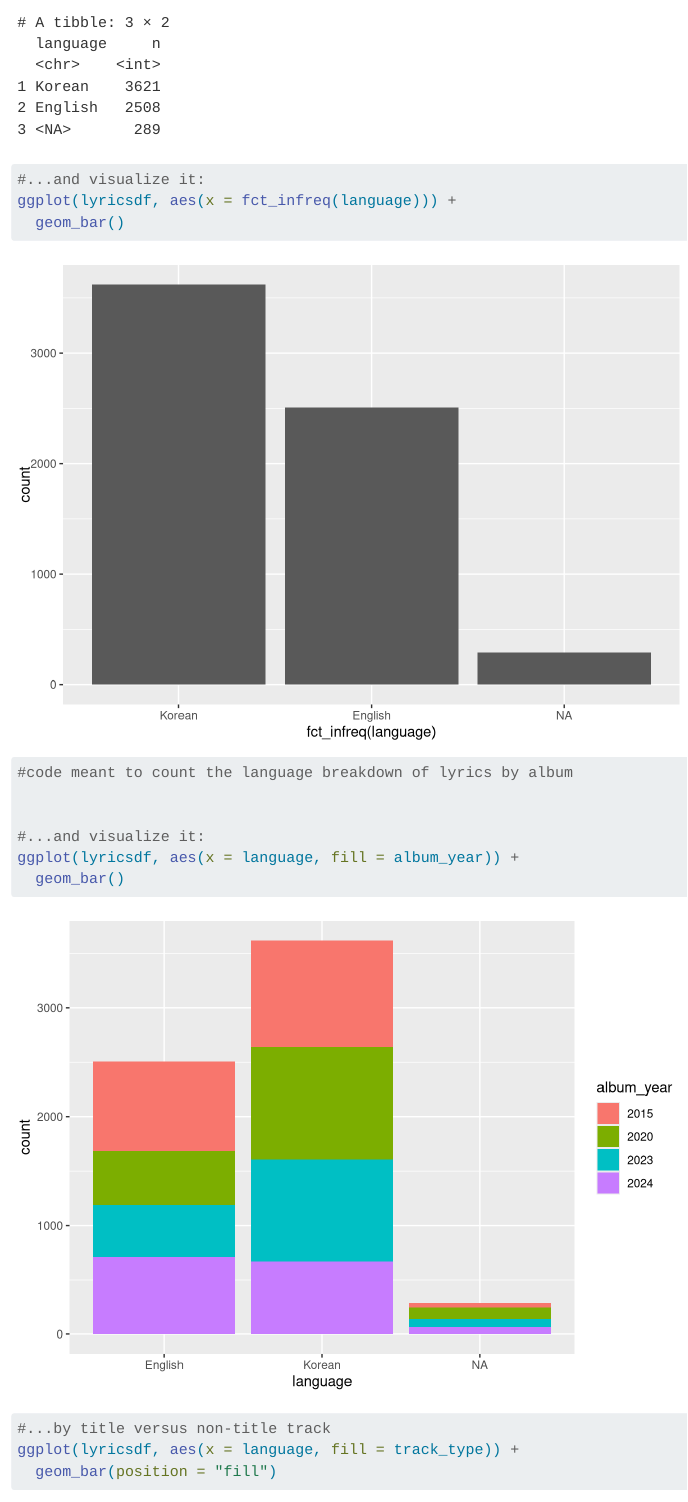
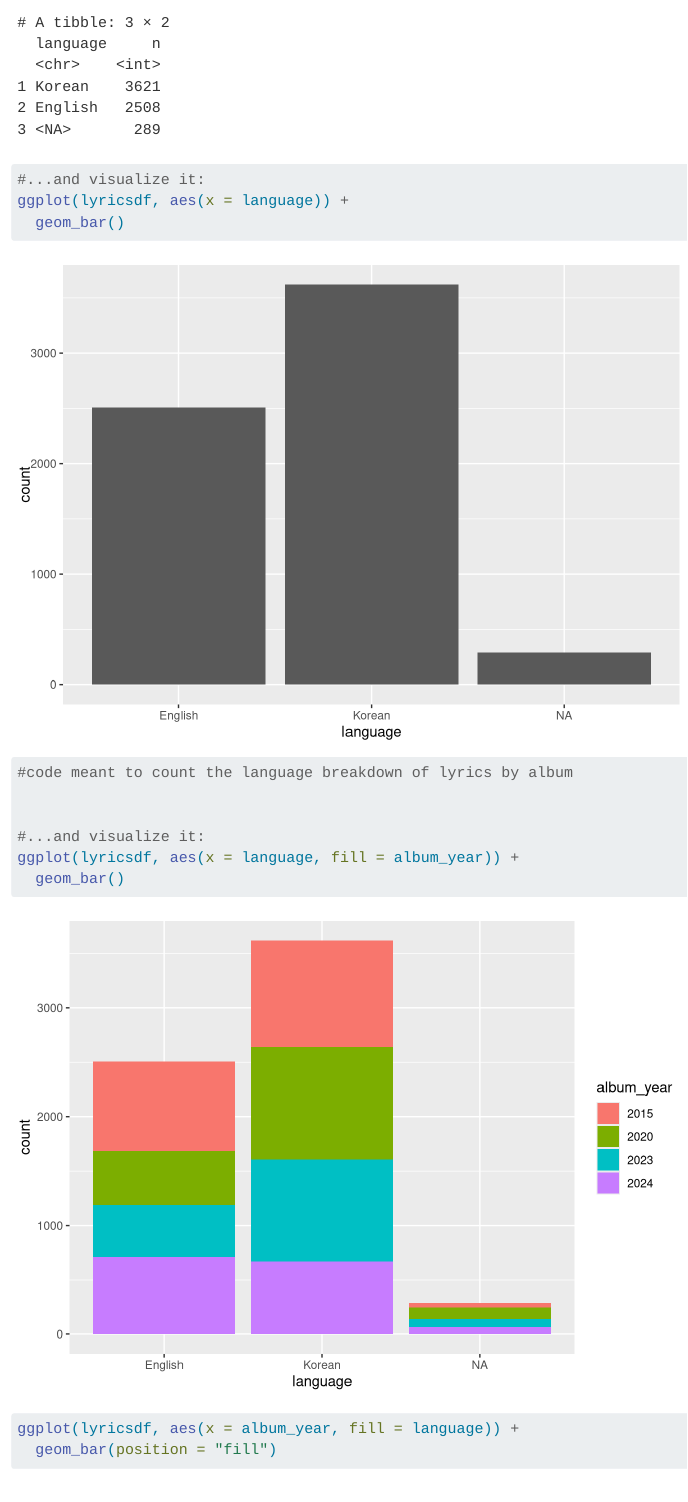
Before and after one commit to Data-Sci-2025/Kpop-Code-Switching-Analysis, a Quarto document (data_processing.qmd): the page in a window 1100 px wide, from 3280 px down. Rendered offline with R 4.5, knitr and Pandoc in place of Quarto, with nearby package versions; drawn as R Markdown's standard HTML page in place of the format the file asks for; long lines of code are wrapped.

Commit message:
updated visualizations

```diff
--- a/data_processing.qmd
+++ b/data_processing.qmd
@@ -96,7 +96,7 @@ lyricdf <- lyrics |>
 lyricsdf |> count(language, sort=TRUE)
 
 #...and visualize it:
-ggplot(lyricsdf, aes(x = fct_infreq(language))) +
+ggplot(lyricsdf, aes(x = language)) +
   geom_bar()
 
 #code meant to count the language breakdown of lyrics by album
@@ -106,9 +106,11 @@ ggplot(lyricsdf, aes(x = fct_infreq(language))) +
 ggplot(lyricsdf, aes(x = language, fill = album_year)) +
   geom_bar()
 
+ggplot(lyricsdf, aes(x = album_year, fill = language)) +
+  geom_bar(position = "fill")
 
 #...by title versus non-title track
-ggplot(lyricsdf, aes(x = language, fill = track_type)) +
+ggplot(lyricsdf, aes(x = track_type, fill = language)) +
   geom_bar(position = "fill")
 
 
```
Also changed, not shown: data_processing.md, data_processing_files/figure-commonmark/unnamed-chunk-3-1.png (added), data_processing_files/figure-commonmark/unnamed-chunk-3-2.png (added), data_processing_files/figure-commonmark/unnamed-chunk-3-3.png (added), data_processing_files/figure-commonmark/unnamed-chunk-3-4.png (added).
